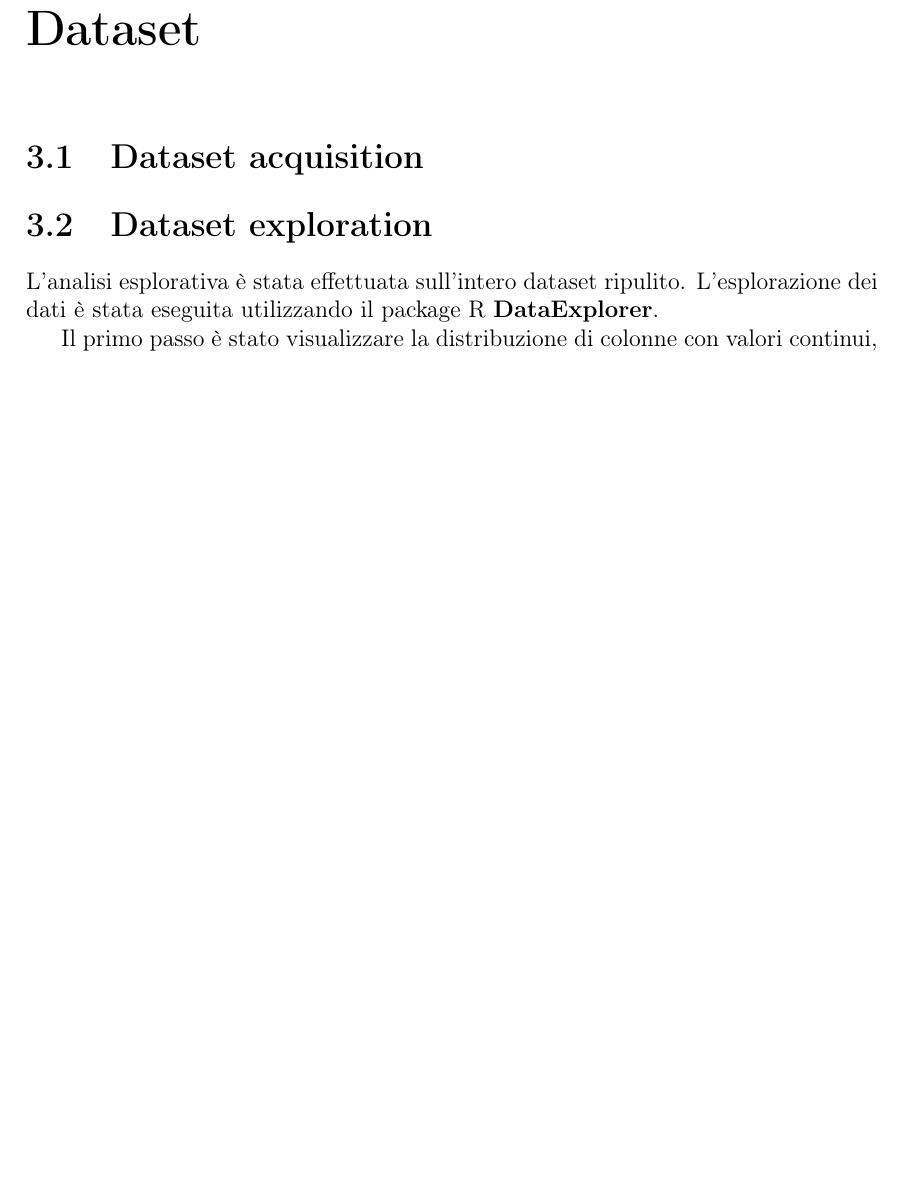
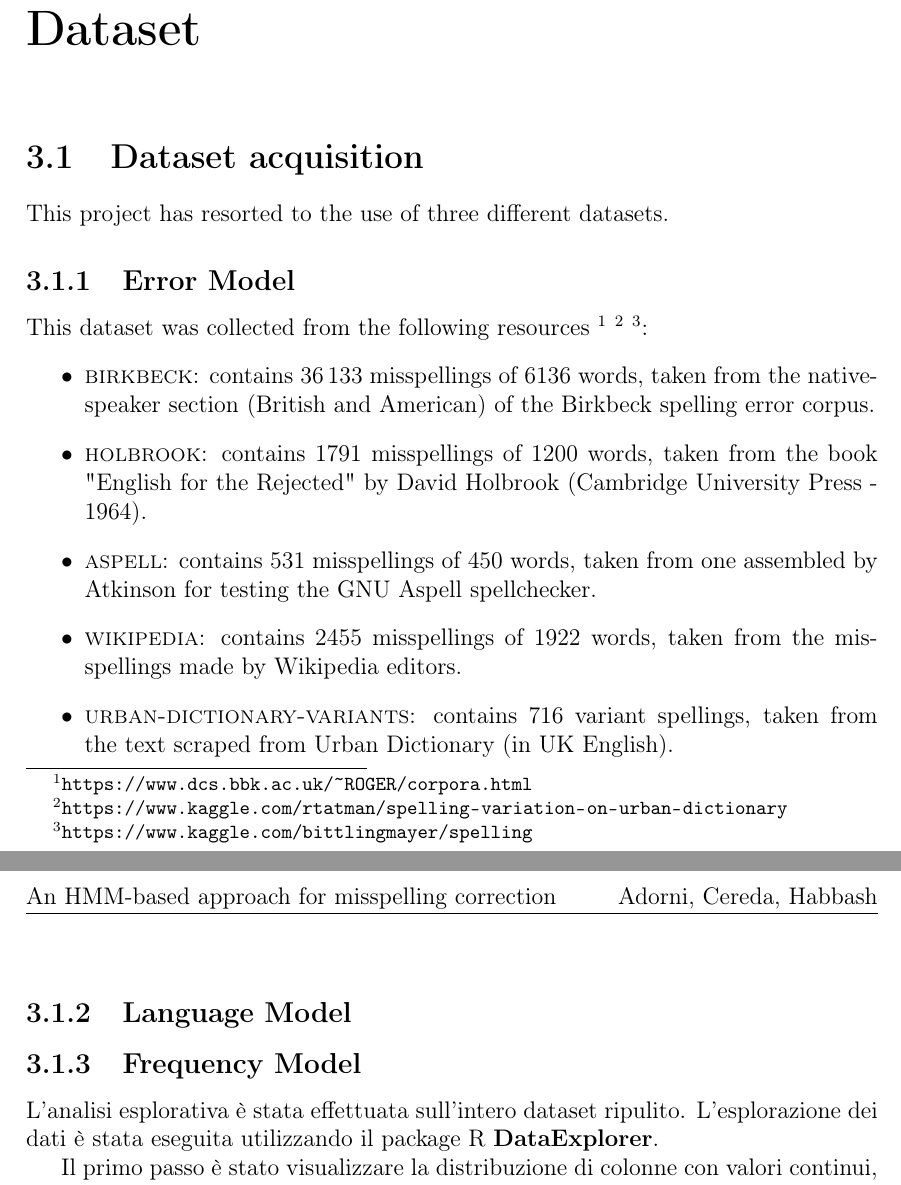
Before and after one commit to GiorgiaAuroraAdorni/hmm-misspelling, a LaTeX document (report/main.tex, which reads report/sections/dataset.tex): part of page 5 of 11 before the commit and two parts of pages 5 and 6 of 12 after it, the two joined at a grey line, cut so that both start at the same text, the shorter picture padded with empty space. Compiled offline with pdfLaTeX.

Commit message:
Added some information about the typo datasets

```diff
--- a/report/sections/dataset.tex
+++ b/report/sections/dataset.tex
@@ -9,7 +9,31 @@
 %\textit{10-fold cross validation}.
 
 \section{Dataset acquisition}
+\label{section:dataset-exploration}
+This project has resorted to the use of three different datasets.
 
-\section{Dataset exploration}
-\label{chap:dataset-exploration}
+\subsection{Error Model}
+This dataset was collected from the following resources
+\footnote{\url{https://www.dcs.bbk.ac.uk/~ROGER/corpora.html}}
+\footnote{\url{https://www.kaggle.com/rtatman/spelling-variation-on-urban-dictionary}}
+\footnote{\url{https://www.kaggle.com/bittlingmayer/spelling}}:
+\begin{itemize}
+	\item \textsc{birkbeck}: contains \num{36133} misspellings of \num{6136} words, taken from the native-speaker
+	section (British and American) of the Birkbeck spelling error corpus.
+	\item \textsc{holbrook}: contains \num{1791} misspellings of \num{1200} words, taken from the book "English for the
+	Rejected" by
+	David Holbrook (Cambridge University Press - 1964).
+	\item \textsc{aspell}: contains \num{531} misspellings of \num{450} words, taken from one assembled by Atkinson for
+	testing the
+	GNU Aspell spellchecker.
+	\item \textsc{wikipedia}: contains \num{2455} misspellings of \num{1922} words, taken from the misspellings made by
+	Wikipedia
+	editors.
+	\item \textsc{urban-dictionary-variants}: contains \num{716} variant spellings, taken from the text scraped from Urban
+	Dictionary (in UK English).
+
+\end{itemize}
+\subsection{Language Model}
+\subsection{Frequency Model}
+
 \sections{analisi_esplorativa}
```
